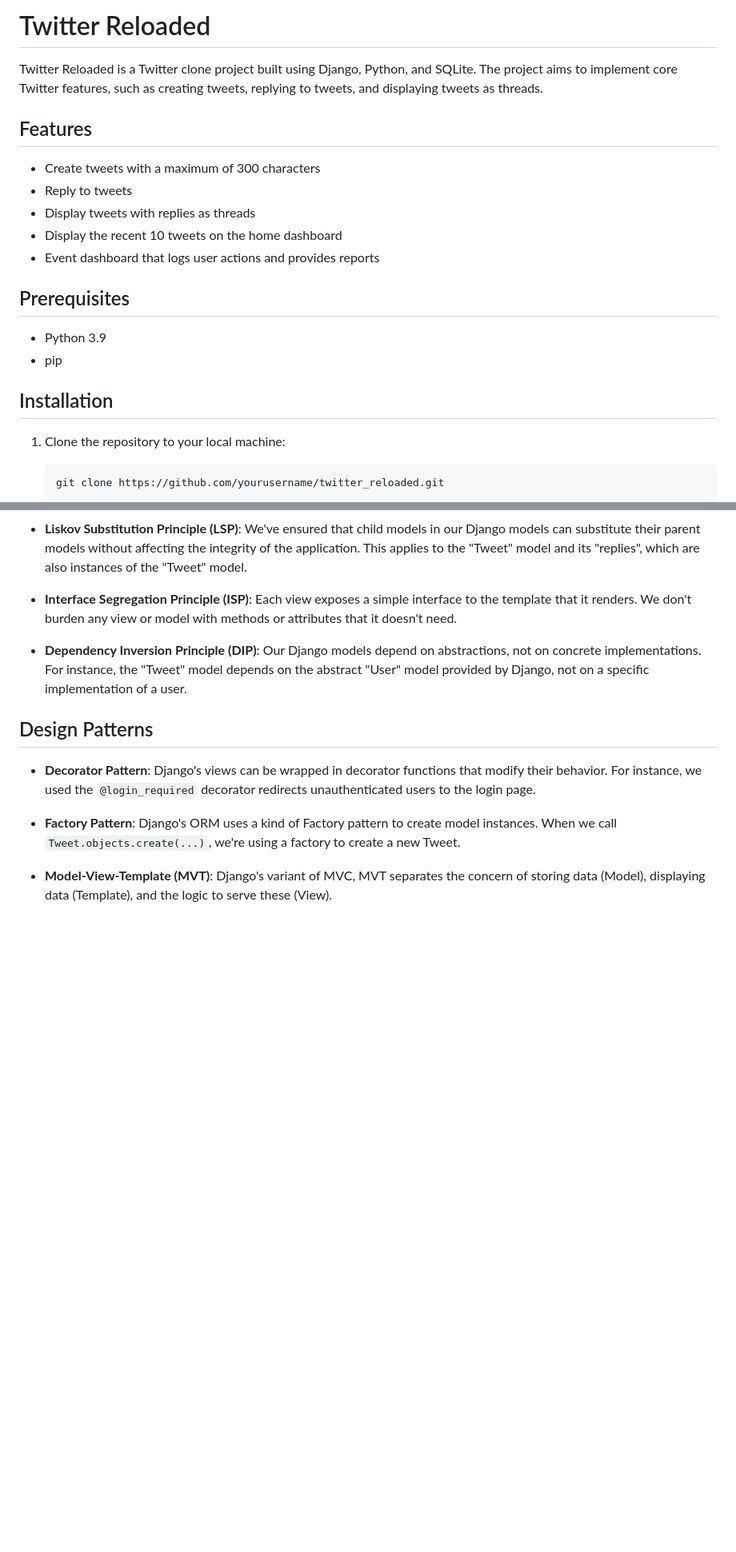
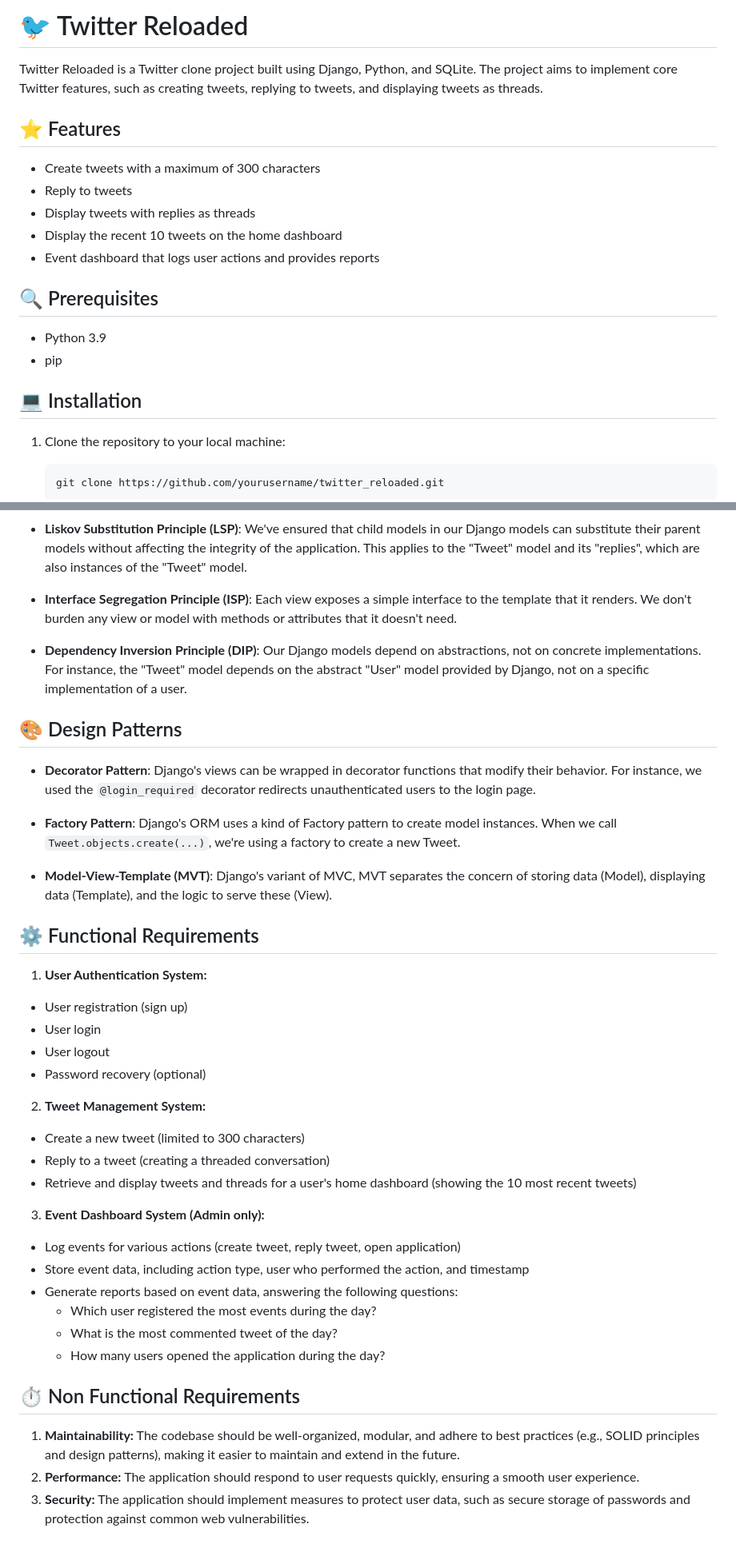
Before and after one commit to ricardomongza99/twitter-reloaded, a Markdown page: README.md, 2 parts joined by grey strips. Shown at 80% size. GitHub-like rendering; blank space fills up the shorter version.

````diff
--- a/README.md
+++ b/README.md
@@ -1,8 +1,8 @@
-# Twitter Reloaded
+# :bird: Twitter Reloaded
 
 Twitter Reloaded is a Twitter clone project built using Django, Python, and SQLite. The project aims to implement core Twitter features, such as creating tweets, replying to tweets, and displaying tweets as threads.
 
-## Features
+## :star: Features
 
 - Create tweets with a maximum of 300 characters
 - Reply to tweets
@@ -10,12 +10,12 @@ Twitter Reloaded is a Twitter clone project built using Django, Python, and SQLi
 - Display the recent 10 tweets on the home dashboard
 - Event dashboard that logs user actions and provides reports
 
-## Prerequisites
+## :mag: Prerequisites
 
 - Python 3.9
 - pip
 
-## Installation
+## :computer: Installation
 
 1. Clone the repository to your local machine:
     ```zsh
@@ -65,9 +65,32 @@ Twitter Reloaded is a Twitter clone project built using Django, Python, and SQLi
 
 - **Dependency Inversion Principle (DIP)**: Our Django models depend on abstractions, not on concrete implementations. For instance, the "Tweet" model depends on the abstract "User" model provided by Django, not on a specific implementation of a user.
 
-## Design Patterns
+## :art: Design Patterns
 - **Decorator Pattern**: Django's views can be wrapped in decorator functions that modify their behavior. For instance, we used the `@login_required` decorator redirects unauthenticated users to the login page.
 
 - **Factory Pattern**: Django's ORM uses a kind of Factory pattern to create model instances. When we call `Tweet.objects.create(...)`, we're using a factory to create a new Tweet.
 
 - **Model-View-Template (MVT)**: Django's variant of MVC, MVT separates the concern of storing data (Model), displaying data (Template), and the logic to serve these (View).
+
+## :gear: Functional Requirements
+1. **User Authentication System:**
+- User registration (sign up)
+- User login
+- User logout
+- Password recovery (optional)
+2. **Tweet Management System:**
+- Create a new tweet (limited to 300 characters)
+- Reply to a tweet (creating a threaded conversation)
+- Retrieve and display tweets and threads for a user's home dashboard (showing the 10 most recent tweets)
+3. **Event Dashboard System (Admin only):**
+- Log events for various actions (create tweet, reply tweet, open application)
+- Store event data, including action type, user who performed the action, and timestamp
+- Generate reports based on event data, answering the following questions:
+    - Which user registered the most events during the day?
+    - What is the most commented tweet of the day?
+    - How many users opened the application during the day?
+
+## :stopwatch: Non Functional Requirements
+1. **Maintainability:** The codebase should be well-organized, modular, and adhere to best practices (e.g., SOLID principles and design patterns), making it easier to maintain and extend in the future.
+2. **Performance:** The application should respond to user requests quickly, ensuring a smooth user experience.
+3. **Security:** The application should implement measures to protect user data, such as secure storage of passwords and protection against common web vulnerabilities.
````
Also changed, not shown: other parts of README.md (+2 -2 lines).
